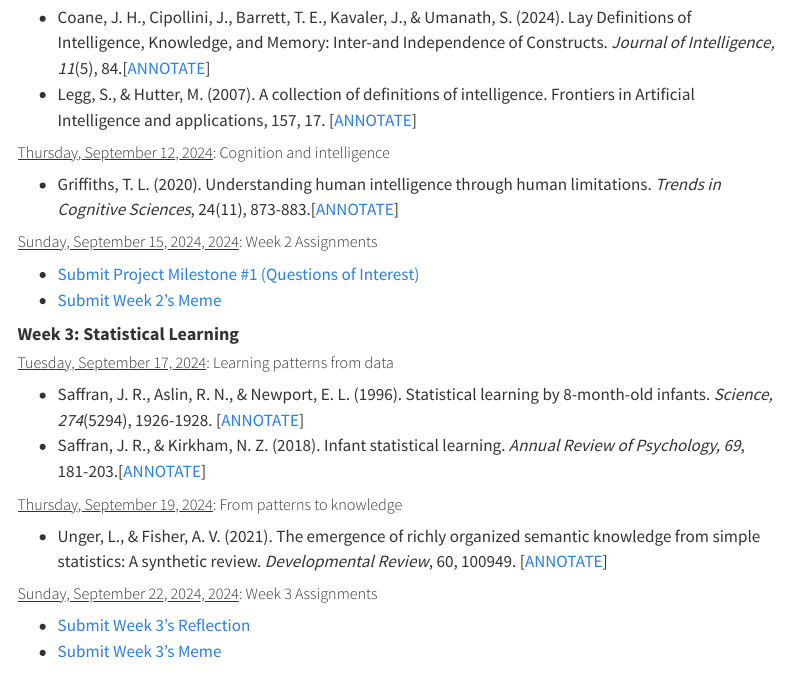
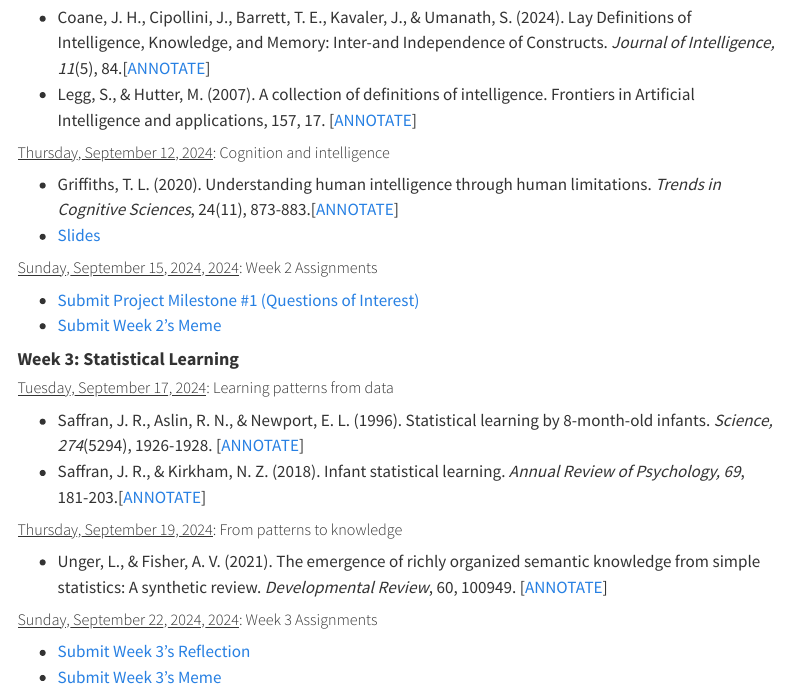
Before and after one commit to teaching-cognition/mindsandmachines, a Quarto document (articles/course_docs/syllabus.qmd): the page in a window 1100 px wide, from 6120 px down. Rendered offline with R 4.5, knitr and Pandoc in place of Quarto, with nearby package versions; menus at the side of the page are left out.

Commit message:
update week2 slides

```diff
--- a/articles/course_docs/syllabus.qmd
+++ b/articles/course_docs/syllabus.qmd
@@ -127,6 +127,7 @@ knitr::kable(Lectures)
 ##### <u>Thursday, September 12, 2024</u>: Cognition and intelligence
 
 -  Griffiths, T. L. (2020). Understanding human intelligence through human limitations. <i> Trends in Cognitive Sciences</i>, 24(11), 873-883.[<span style="color:#508AB0"><a href="https://bowdoin.instructure.com/courses/6260/assignments/64342?module_item_id=385218" target="_blank">ANNOTATE</a></span>]
+- <a href="../../slides/Week2_foundations.pdf" target="_blank">Slides</a>
 
 ##### <u>Sunday, September 15, 2024, 2024</u>: Week 2 Assignments
 
```
Also changed, not shown: docs/search.json, 21 other files.
